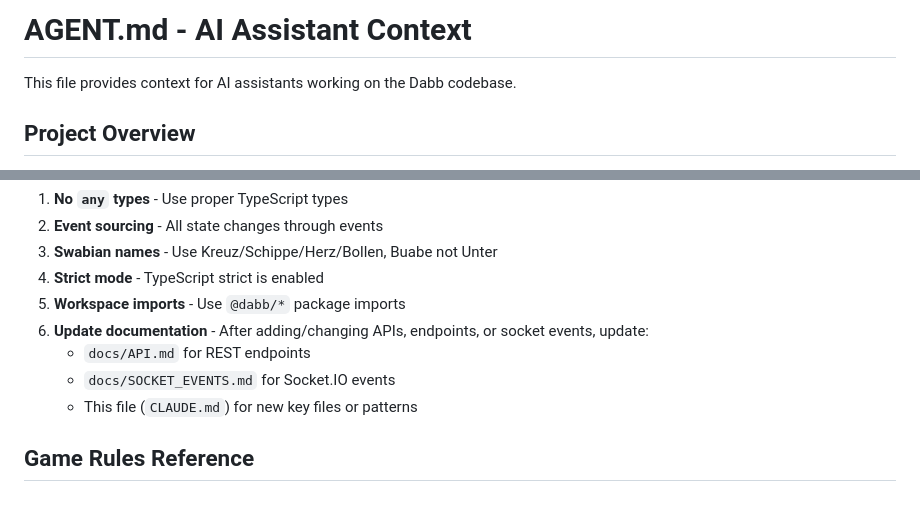
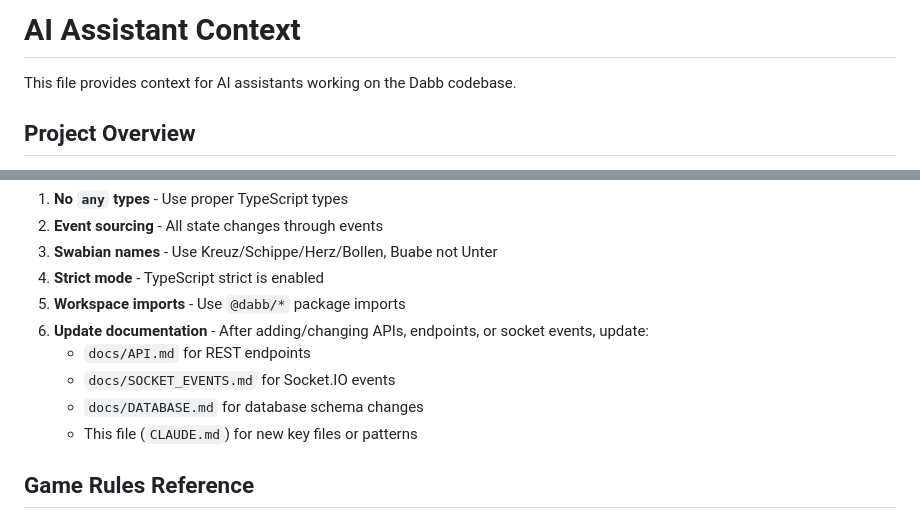
Before and after one commit to deglerj/dabb, a Markdown page: AGENTS.md, 2 parts joined by grey strips. Drawn GitHub-style.

```diff
--- a/AGENTS.md
+++ b/AGENTS.md
@@ -1,4 +1,4 @@
-# AGENT.md - AI Assistant Context
+# AI Assistant Context
 
 This file provides context for AI assistants working on the Dabb codebase.
 
@@ -115,6 +145,7 @@ Tests are in `__tests__` directories alongside source files:
 6. **Update documentation** - After adding/changing APIs, endpoints, or socket events, update:
    - `docs/API.md` for REST endpoints
    - `docs/SOCKET_EVENTS.md` for Socket.IO events
+   - `docs/DATABASE.md` for database schema changes
    - This file (`CLAUDE.md`) for new key files or patterns
 
 ## Game Rules Reference
```
Also changed, not shown: other parts of AGENTS.md (+42 -12 lines).
